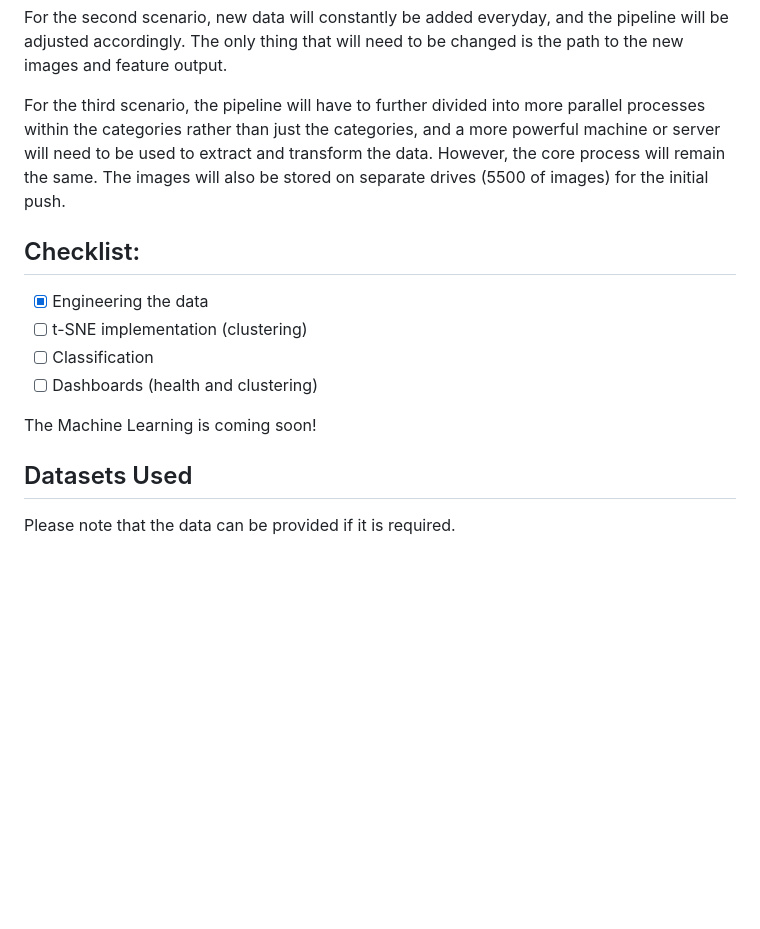
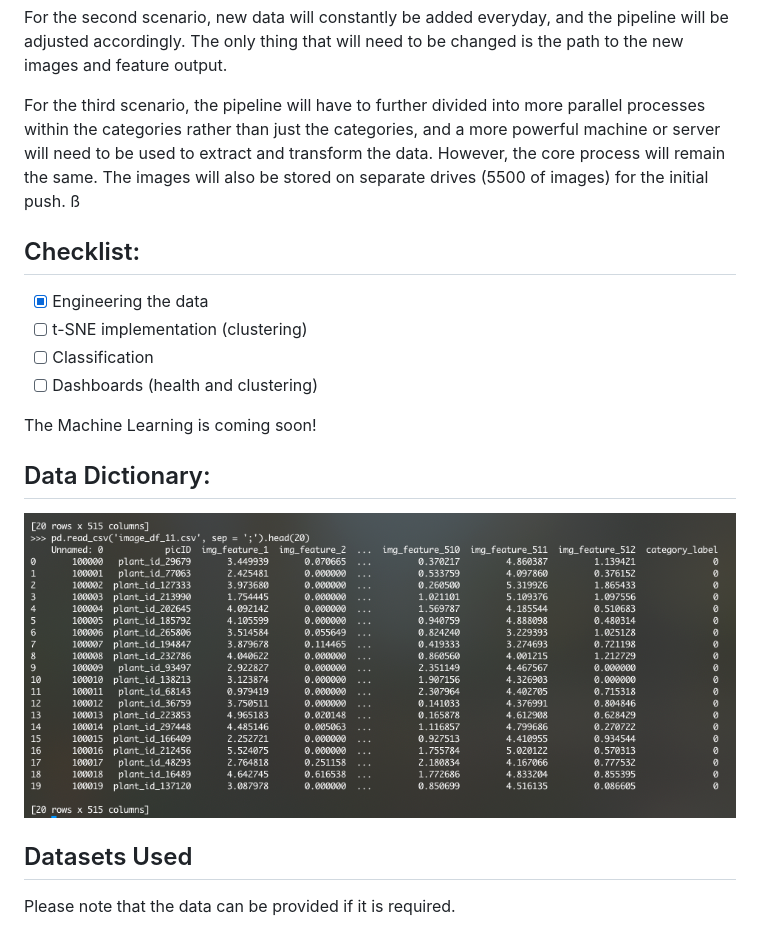
Before and after one commit to AhmadChaiban/Data-Science-Engineering-Capstone, a Markdown page: README.md, the part around the change printed below. Rendered like a GitHub page; pictures changed too: Diagrams/DataDictionary2.png (added); blank space fills up the shorter version.

Commit message:
docs (readMe) - Data Dictionary

```diff
--- a/README.md
+++ b/README.md
@@ -71,7 +70,7 @@ The only thing that will need to be changed is the path to the new images and fe
 
 For the third scenario, the pipeline will have to further divided into more parallel processes within the categories rather than just the categories, and a more powerful machine or server
 will need to be used to extract and transform the data. However, the core process will remain the same. The images will also be stored on
-separate drives (5500 of images) for the initial push.
+separate drives (5500 of images) for the initial push. ß
 
 ## Checklist:
 - [x] Engineering the data <br>
@@ -80,6 +79,11 @@ separate drives (5500 of images) for the initial push.
 - [ ] Dashboards (health and clustering)
 
 The Machine Learning is coming soon!
+
+## Data Dictionary:
+
+<img align="center" src="./Diagrams/DataDictionary2.png" alt="dag">
+
 
 ## Datasets Used
 Please note that the data can be provided if it is required.
```
Also changed, not shown: other parts of README.md (+0 -1 lines), Diagrams/DataDictionary.png (added).
